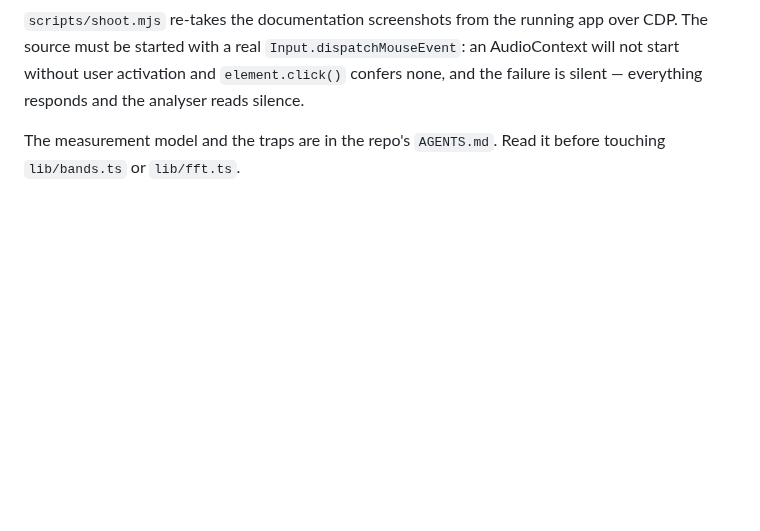
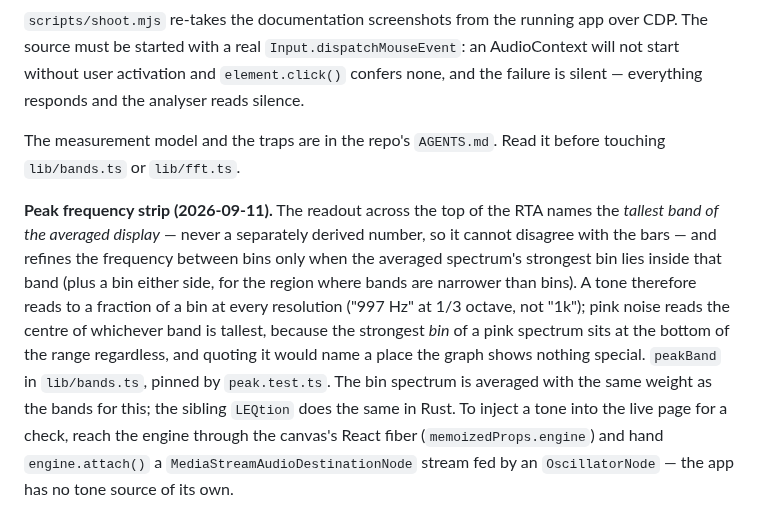
Before and after one commit to stoatworks-labs/simpleRTA, a Markdown page: docs/NOTES.md, the part around the change. GitHub-like rendering; blank space fills up the shorter version.

```diff
--- a/docs/NOTES.md
+++ b/docs/NOTES.md
@@ -41,3 +41,18 @@ silence.
 
 The measurement model and the traps are in the repo's `AGENTS.md`. Read it before
 touching `lib/bands.ts` or `lib/fft.ts`.
+
+**Peak frequency strip (2026-09-11).** The readout across the top of the RTA names
+the *tallest band of the averaged display* — never a separately derived number, so
+it cannot disagree with the bars — and refines the frequency between bins only when
+the averaged spectrum's strongest bin lies inside that band (plus a bin either side,
+for the region where bands are narrower than bins). A tone therefore reads to a
+fraction of a bin at every resolution ("997 Hz" at 1/3 octave, not "1k"); pink noise
+reads the centre of whichever band is tallest, because the strongest *bin* of a pink
+spectrum sits at the bottom of the range regardless, and quoting it would name a place
+the graph shows nothing special. `peakBand` in `lib/bands.ts`, pinned by
+`peak.test.ts`. The bin spectrum is averaged with the same weight as the bands for
+this; the sibling `LEQtion` does the same in Rust. To inject a tone into the live
+page for a check, reach the engine through the canvas's React fiber
+(`memoizedProps.engine`) and hand `engine.attach()` a `MediaStreamAudioDestinationNode`
+stream fed by an `OscillatorNode` — the app has no tone source of its own.
```
Also changed, not shown: README.md (+2 -0 lines), docs/screenshots/rta-48th.png, docs/screenshots/rta.png, docs/screenshots/simplerta.png, docs/screenshots/spectrograph.png, docs/screenshots/split.png, 6 other files.
